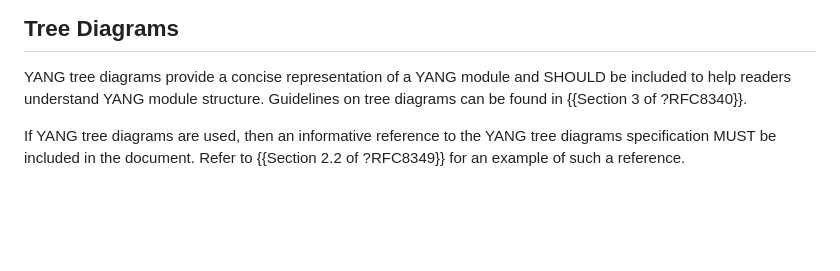
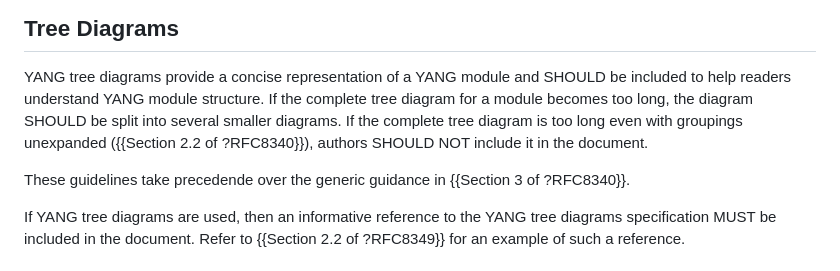
Before and after one commit to rgwilton/rfc8407bis, a Markdown page: draft-ietf-netmod-rfc8407bis.md, the part around the change. Drawn GitHub-style; blank space fills up the shorter version.

Commit message:
long-trees

```diff
--- a/draft-ietf-netmod-rfc8407bis.md
+++ b/draft-ietf-netmod-rfc8407bis.md
@@ -398,7 +398,10 @@ document or if any terms are imported from other documents.
 
 YANG tree diagrams provide a concise representation of a YANG module
 and SHOULD be included to help readers understand YANG module
-structure.  Guidelines on tree diagrams can be found in {{Section 3 of ?RFC8340}}.
+structure. If the complete tree diagram for a module becomes too long,
+the diagram SHOULD be split into several smaller diagrams. If the complete tree diagram is too long even with groupings unexpanded ({{Section 2.2 of ?RFC8340}}), authors SHOULD NOT include it in the document.
+
+These guidelines take precedende over the generic guidance in {{Section 3 of ?RFC8340}}.
 
 If YANG tree diagrams are used, then an informative reference to the
 YANG tree diagrams specification MUST be included in the document.
```
